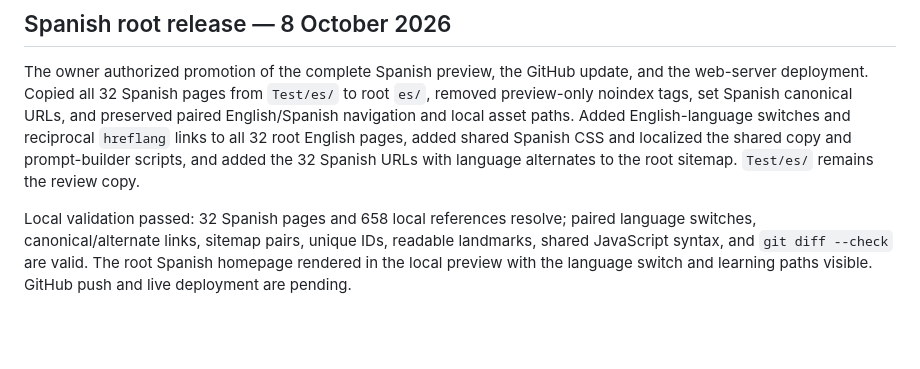
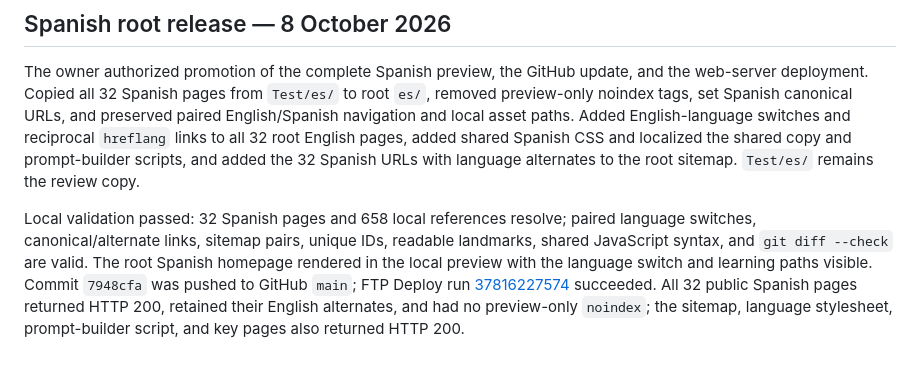
Before and after one commit to TimothyPayne/fedoralinuxlab, a Markdown page: WEBSITE-WORK.md, the part around the change. Drawn GitHub-style; blank space fills up the shorter version.

Commit message:
Record Spanish website deployment [skip ci]

```diff
--- a/WEBSITE-WORK.md
+++ b/WEBSITE-WORK.md
@@ -88,4 +88,4 @@ At the owner's request, root-level English HTML pages are the source of truth. W
 
 The owner authorized promotion of the complete Spanish preview, the GitHub update, and the web-server deployment. Copied all 32 Spanish pages from `Test/es/` to root `es/`, removed preview-only noindex tags, set Spanish canonical URLs, and preserved paired English/Spanish navigation and local asset paths. Added English-language switches and reciprocal `hreflang` links to all 32 root English pages, added shared Spanish CSS and localized the shared copy and prompt-builder scripts, and added the 32 Spanish URLs with language alternates to the root sitemap. `Test/es/` remains the review copy.
 
-Local validation passed: 32 Spanish pages and 658 local references resolve; paired language switches, canonical/alternate links, sitemap pairs, unique IDs, readable landmarks, shared JavaScript syntax, and `git diff --check` are valid. The root Spanish homepage rendered in the local preview with the language switch and learning paths visible. GitHub push and live deployment are pending.
+Local validation passed: 32 Spanish pages and 658 local references resolve; paired language switches, canonical/alternate links, sitemap pairs, unique IDs, readable landmarks, shared JavaScript syntax, and `git diff --check` are valid. The root Spanish homepage rendered in the local preview with the language switch and learning paths visible. Commit `7948cfa` was pushed to GitHub `main`; FTP Deploy run [37816227574](https://github.com/TimothyPayne/fedoralinuxlab/actions/runs/37816227574) succeeded. All 32 public Spanish pages returned HTTP 200, retained their English alternates, and had no preview-only `noindex`; the sitemap, language stylesheet, prompt-builder script, and key pages also returned HTTP 200.
```
